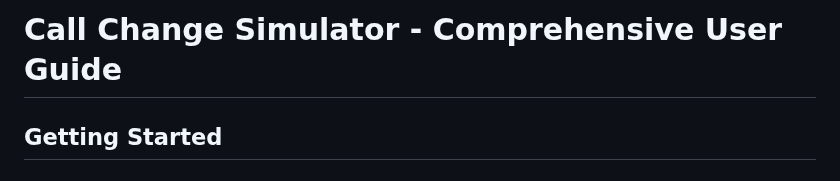
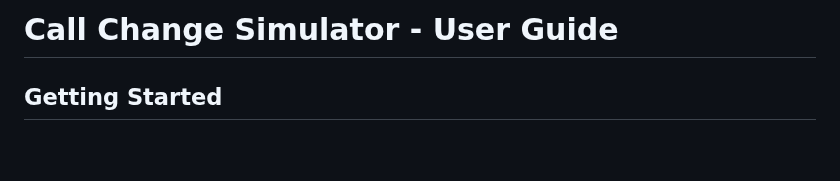
Before and after one commit to JSFamilyUK/CallChangeSim, a Markdown page: README.md, the part around the change. Rendered like a GitHub page; blank space fills up the shorter version.

```diff
--- a/README.md
+++ b/README.md
@@ -1,4 +1,4 @@
-# Call Change Simulator - Comprehensive User Guide
+# Call Change Simulator - User Guide
 
 ## Getting Started
 
```
